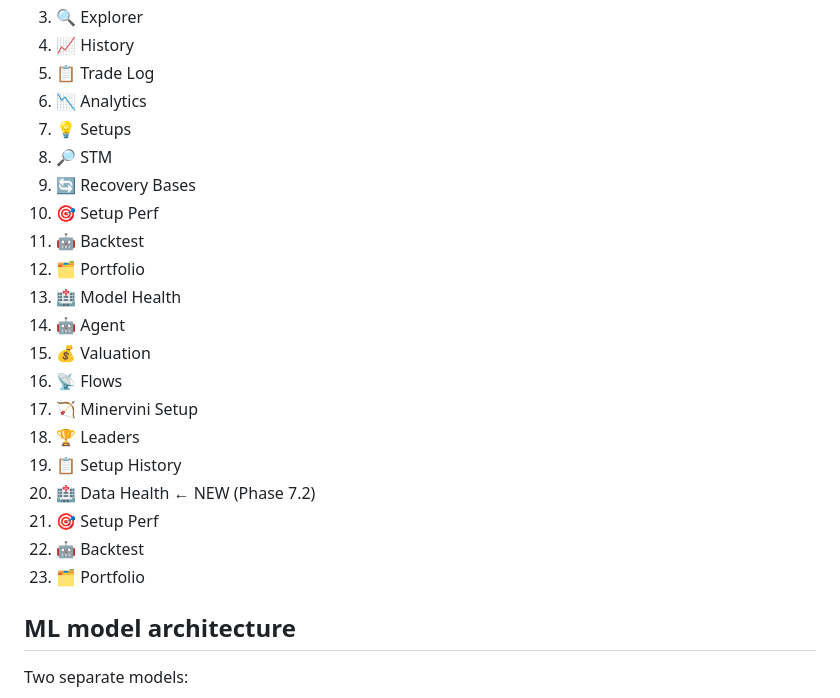
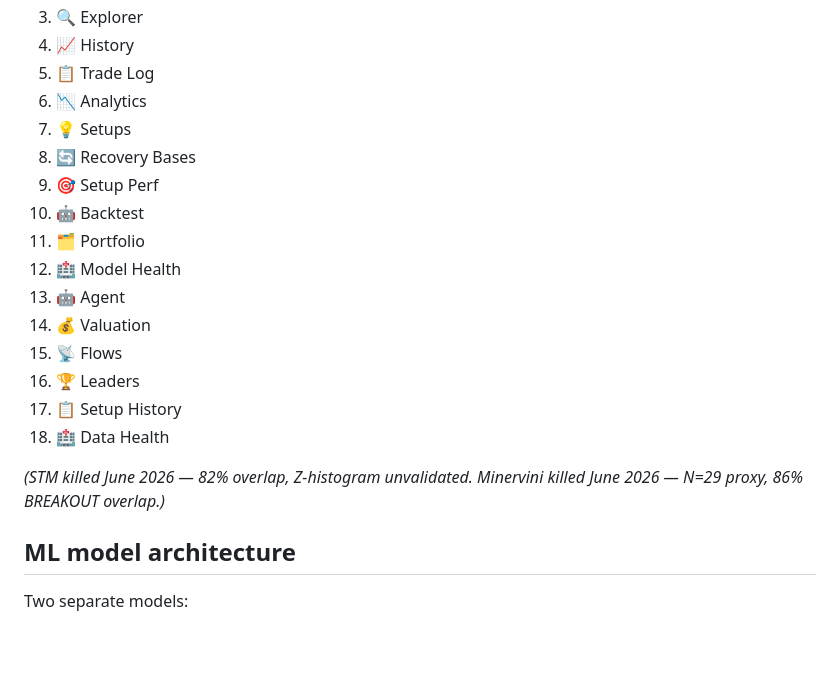
Before and after one commit to zeeshanhydersyed-shah/Kiran-Trading-Dashboard, a Markdown page: CLAUDE.md, the part around the change. Drawn GitHub-style; blank space fills up the shorter version.

Commit message:
docs: update CLAUDE.md PAGES list — remove killed STM and Minervini
Reflects current 19-entry PAGES list (indices 0-18).
STM (was index 8) and Minervini (was index 17) removed June 2026.
Added one-line kill rationale footnote for future reference.

Co-Authored-By: Claude Sonnet 4.6 <noreply@anthropic.com>

```diff
--- a/CLAUDE.md
+++ b/CLAUDE.md
@@ -61,22 +61,19 @@ Local edits alone **never** update the live app.
 5. 📋 Trade Log
 6. 📉 Analytics
 7. 💡 Setups
-8. 🔎 STM
-9. 🔄 Recovery Bases
-10. 🎯 Setup Perf
-11. 🤖 Backtest
-12. 🗂️ Portfolio
-13. 🏥 Model Health
-14. 🤖 Agent
-15. 💰 Valuation
-16. 📡 Flows
-17. 🏹 Minervini Setup
-18. 🏆 Leaders
-19. 📋 Setup History
-20. 🏥 Data Health ← NEW (Phase 7.2)
-10. 🎯 Setup Perf
-11. 🤖 Backtest
-12. 🗂️ Portfolio
+8. 🔄 Recovery Bases
+9. 🎯 Setup Perf
+10. 🤖 Backtest
+11. 🗂️ Portfolio
+12. 🏥 Model Health
+13. 🤖 Agent
+14. 💰 Valuation
+15. 📡 Flows
+16. 🏆 Leaders
+17. 📋 Setup History
+18. 🏥 Data Health
+
+*(STM killed June 2026 — 82% overlap, Z-histogram unvalidated. Minervini killed June 2026 — N=29 proxy, 86% BREAKOUT overlap.)*
 
 ## ML model architecture
 Two separate models:
```
